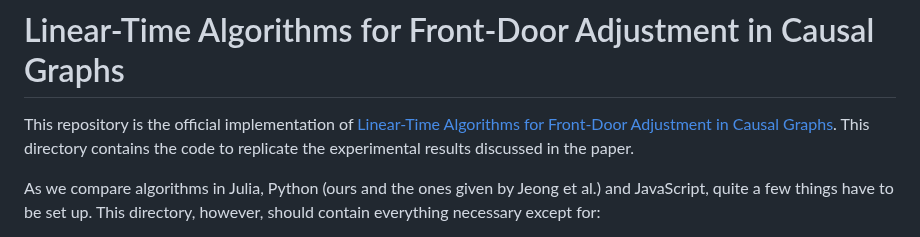
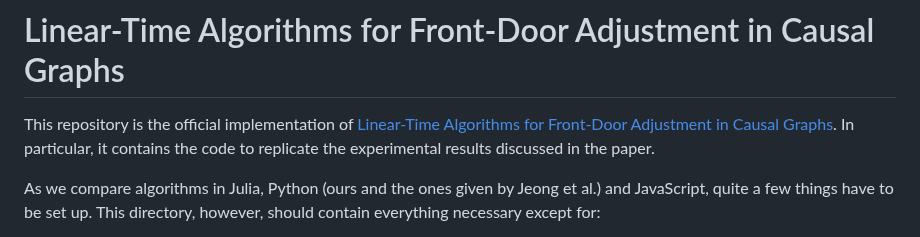
Before and after one commit to mwien/frontdoor-adjustment, a Markdown page: README.md, the part around the change. Rendered like a GitHub page.

```diff
--- a/README.md
+++ b/README.md
@@ -1,6 +1,6 @@
 # Linear-Time Algorithms for Front-Door Adjustment in Causal Graphs
 
-This repository is the official implementation of [Linear-Time Algorithms for Front-Door Adjustment in Causal Graphs](https://arxiv.org/abs/2211.16468). This directory contains the code to replicate the experimental results discussed in the paper.
+This repository is the official implementation of [Linear-Time Algorithms for Front-Door Adjustment in Causal Graphs](https://arxiv.org/abs/2211.16468). In particular, it contains the code to replicate the experimental results discussed in the paper.
 
 As we compare algorithms in Julia, Python (ours and the ones given by Jeong et al.) and JavaScript, quite a few things have to be set up. This directory, however, should contain everything necessary except for:
 - A Julia installation with dependencies specified below.
```
